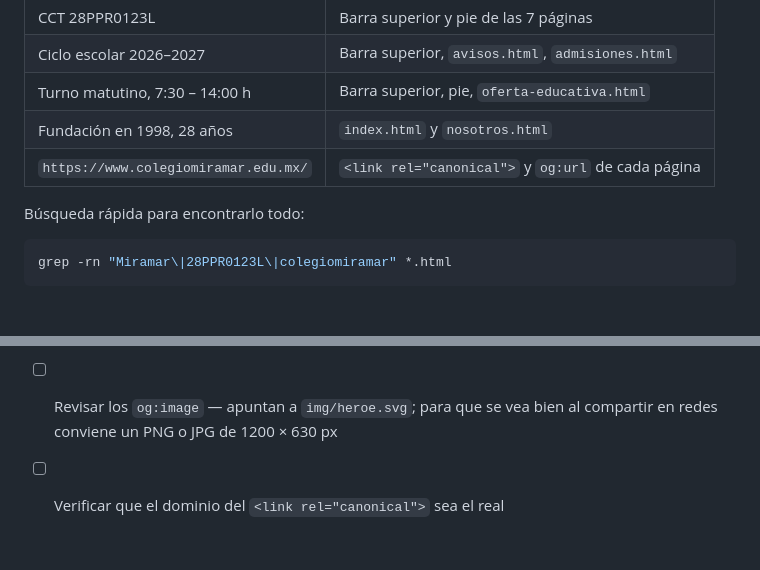
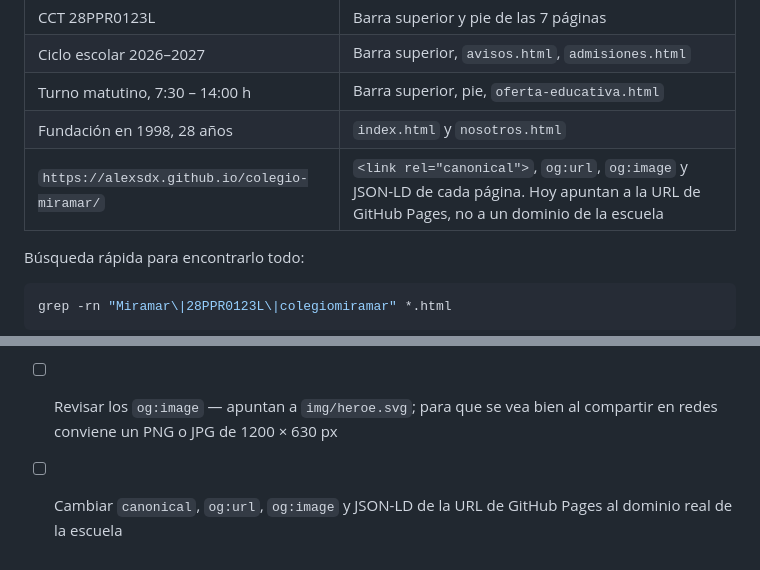
Before and after one commit to alexsdx/colegio-miramar, a Markdown page: DATOS-A-REEMPLAZAR.md, 2 parts joined by grey strips. GitHub-like rendering; blank space fills up the shorter version.

Commit message:
Actualizar DATOS-A-REEMPLAZAR tras publicar en GitHub Pages
Las URLs canónicas ya no apuntan al dominio ficticio, así que la tabla de la
sección 1 y la casilla de la sección 8 describían un estado que ya no existe.
Los correos contacto@ / admisiones@colegiomiramar.edu.mx siguen siendo ficticios
a propósito y continúan en la lista.

Co-Authored-By: Claude Opus 5 <noreply@anthropic.com>
Claude-Session: https://claude.ai/code/session_014GRQo74pe9mfnUj1yG8Z4a

```diff
--- a/DATOS-A-REEMPLAZAR.md
+++ b/DATOS-A-REEMPLAZAR.md
@@ -19,7 +19,7 @@ cualquier editor de texto y se abre con doble clic sobre `index.html`.
 | Ciclo escolar 2026–2027 | Barra superior, `avisos.html`, `admisiones.html` |
 | Turno matutino, 7:30 – 14:00 h | Barra superior, pie, `oferta-educativa.html` |
 | Fundación en 1998, 28 años | `index.html` y `nosotros.html` |
-| `https://www.colegiomiramar.edu.mx/` | `<link rel="canonical">` y `og:url` de cada página |
+| `https://alexsdx.github.io/colegio-miramar/` | `<link rel="canonical">`, `og:url`, `og:image` y JSON-LD de cada página. Hoy apuntan a la URL de GitHub Pages, no a un dominio de la escuela |
 
 Búsqueda rápida para encontrarlo todo:
 
@@ -111,4 +111,5 @@ ningún documento.
 - [ ] Publicar el aviso de privacidad y enlazarlo
 - [ ] Revisar los `og:image` — apuntan a `img/heroe.svg`; para que se vea bien al
       compartir en redes conviene un PNG o JPG de 1200 × 630 px
-- [ ] Verificar que el dominio del `<link rel="canonical">` sea el real
+- [ ] Cambiar `canonical`, `og:url`, `og:image` y JSON-LD de la URL de GitHub Pages
+      al dominio real de la escuela
```
